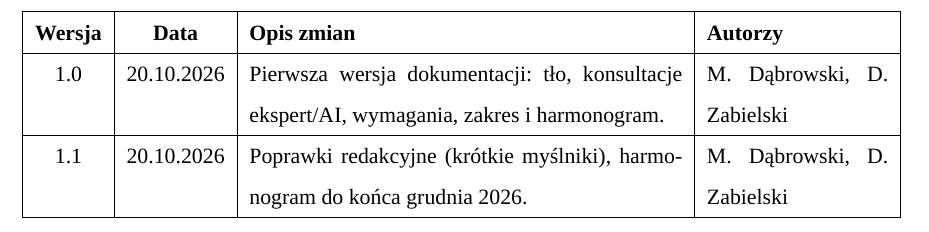
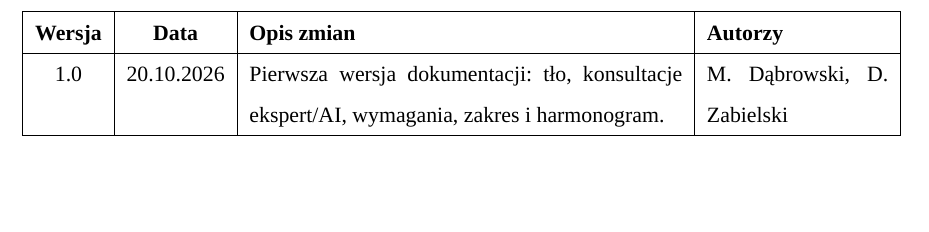
Before and after one commit to HaMikyu/Projekt-Badawczy, a LaTeX document (Zadanie 1/Dokumentacja/main.tex, which reads Zadanie 1/Dokumentacja/sections/10-opis-zmian.tex): part of page 4 of 15, cut so that both start at the same text, the shorter picture padded with empty space. Compiled offline with XeLaTeX; a missing font is replaced by an installed copy or a similar font.

Commit message:
Keep only version 1.0 in the change log.
Co-authored-by: Cursor <cursoragent@cursor.com>

```diff
--- a/Zadanie 1/Dokumentacja/sections/10-opis-zmian.tex
+++ b/Zadanie 1/Dokumentacja/sections/10-opis-zmian.tex
@@ -9,7 +9,5 @@
 \hline
 1.0 & 20.10.2026 & Pierwsza wersja dokumentacji: tło, konsultacje ekspert/AI, wymagania, zakres i harmonogram. & M.\ Dąbrowski, D.\ Zabielski \\
 \hline
-1.1 & 20.10.2026 & Poprawki redakcyjne (krótkie myślniki), harmonogram do końca grudnia 2026. & M.\ Dąbrowski, D.\ Zabielski \\
-\hline
 \end{tabularx}
 \end{table}
```
Also changed, not shown: Zadanie 1/Dokumentacja/main.pdf.
